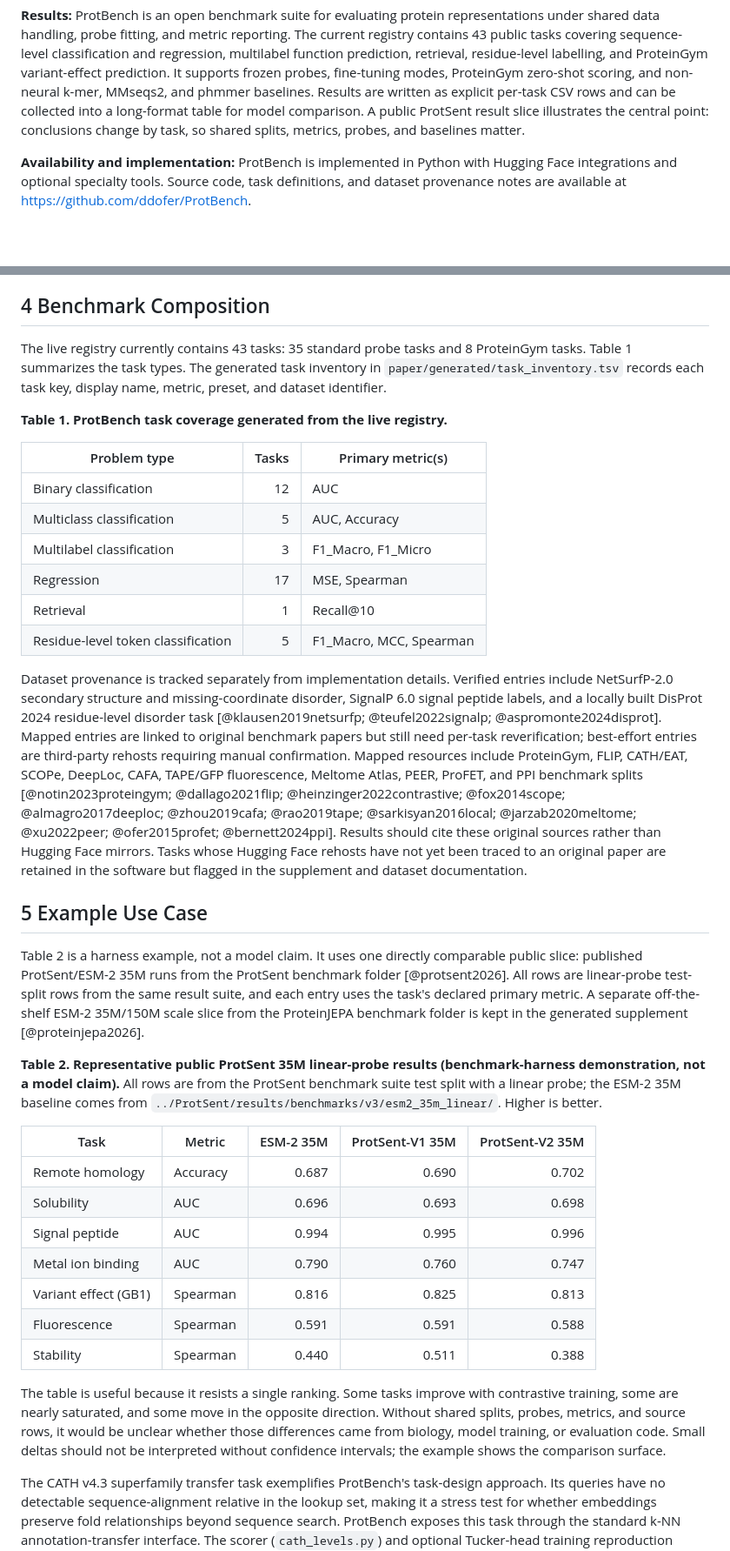
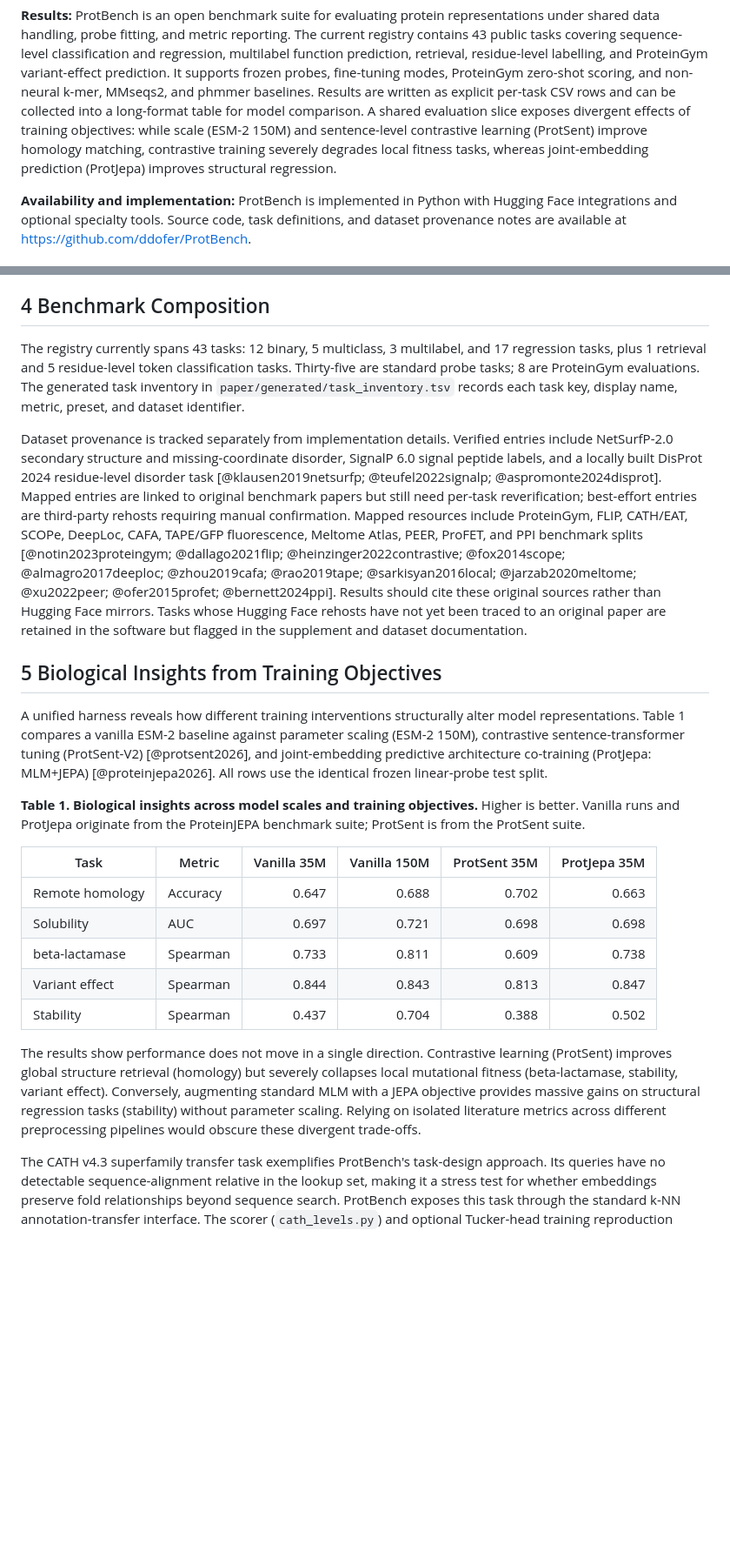
Before and after one commit to ddofer/ProtBench, a Markdown page: paper/protbench_application_note.md, 2 parts joined by grey strips. Shown at 87% size. GitHub-like rendering; blank space fills up the shorter version.

Commit message:
Rewrite Section 4 and 5 for concrete biological insights, removing Table 1 cruft

```diff
--- a/paper/protbench_application_note.md
+++ b/paper/protbench_application_note.md
@@ -23,8 +23,10 @@ residue-level labelling, and ProteinGym variant-effect prediction. It supports
 frozen probes, fine-tuning modes, ProteinGym zero-shot scoring, and non-neural
 k-mer, MMseqs2, and phmmer baselines. Results are written as explicit per-task
 CSV rows and can be collected into a long-format table for model comparison. A
-public ProtSent result slice illustrates the central point: conclusions change
-by task, so shared splits, metrics, probes, and baselines matter.
+shared evaluation slice exposes divergent effects of training objectives: while
+scale (ESM-2 150M) and sentence-level contrastive learning (ProtSent) improve
+homology matching, contrastive training severely degrades local fitness tasks,
+whereas joint-embedding prediction (ProtJepa) improves structural regression.
 
 **Availability and implementation:** ProtBench is implemented in Python with
 Hugging Face integrations and optional specialty tools. Source code, task
@@ -94,21 +96,7 @@ tasks where sequence similarity is already highly informative.
 
 ## 4 Benchmark Composition
 
-The live registry currently contains 43 tasks: 35 standard probe tasks and 8
-ProteinGym tasks. Table 1 summarizes the task types. The generated task
-inventory in `paper/generated/task_inventory.tsv` records each task key,
-display name, metric, preset, and dataset identifier.
-
-**Table 1. ProtBench task coverage generated from the live registry.**
-
-| Problem type | Tasks | Primary metric(s) |
-| --- | ---: | --- |
-| Binary classification | 12 | AUC |
-| Multiclass classification | 5 | AUC, Accuracy |
-| Multilabel classification | 3 | F1_Macro, F1_Micro |
-| Regression | 17 | MSE, Spearman |
-| Retrieval | 1 | Recall@10 |
-| Residue-level token classification | 5 | F1_Macro, MCC, Spearman |
+The registry currently spans 43 tasks: 12 binary, 5 multiclass, 3 multilabel, and 17 regression tasks, plus 1 retrieval and 5 residue-level token classification tasks. Thirty-five are standard probe tasks; 8 are ProteinGym evaluations. The generated task inventory in `paper/generated/task_inventory.tsv` records each task key, display name, metric, preset, and dataset identifier.
 
 Dataset provenance is tracked separately from implementation details. Verified
 entries include NetSurfP-2.0 secondary structure and missing-coordinate disorder,
@@ -126,33 +114,21 @@ should cite these original sources rather than Hugging Face mirrors. Tasks whose
 Hugging Face rehosts have not yet been traced to an original paper are retained
 in the software but flagged in the supplement and dataset documentation.
 
-## 5 Example Use Case
+## 5 Biological Insights from Training Objectives
 
-Table 2 is a harness example, not a model claim. It uses one directly comparable
-public slice: published ProtSent/ESM-2 35M runs from the ProtSent benchmark
-folder [@protsent2026]. All rows are linear-probe test-split rows from the same
-result suite, and each entry uses the task's declared primary metric. A separate
-off-the-shelf ESM-2 35M/150M scale slice from the ProteinJEPA benchmark folder is
-kept in the generated supplement [@proteinjepa2026].
+A unified harness reveals how different training interventions structurally alter model representations. Table 1 compares a vanilla ESM-2 baseline against parameter scaling (ESM-2 150M), contrastive sentence-transformer tuning (ProtSent-V2) [@protsent2026], and joint-embedding predictive architecture co-training (ProtJepa: MLM+JEPA) [@proteinjepa2026]. All rows use the identical frozen linear-probe test split.
 
-**Table 2. Representative public ProtSent 35M linear-probe results (benchmark-harness demonstration, not a model claim).** All rows are from the ProtSent benchmark suite test split with a linear probe; the ESM-2 35M baseline comes from `../ProtSent/results/benchmarks/v3/esm2_35m_linear/`. Higher is better.
+**Table 1. Biological insights across model scales and training objectives.** Higher is better. Vanilla runs and ProtJepa originate from the ProteinJEPA benchmark suite; ProtSent is from the ProtSent suite.
 
-| Task | Metric | ESM-2 35M | ProtSent-V1 35M | ProtSent-V2 35M |
-| --- | --- | ---: | ---: | ---: |
-| Remote homology | Accuracy | 0.687 | 0.690 | 0.702 |
-| Solubility | AUC | 0.696 | 0.693 | 0.698 |
-| Signal peptide | AUC | 0.994 | 0.995 | 0.996 |
-| Metal ion binding | AUC | 0.790 | 0.760 | 0.747 |
-| Variant effect (GB1) | Spearman | 0.816 | 0.825 | 0.813 |
-| Fluorescence | Spearman | 0.591 | 0.591 | 0.588 |
-| Stability | Spearman | 0.440 | 0.511 | 0.388 |
+| Task | Metric | Vanilla 35M | Vanilla 150M | ProtSent 35M | ProtJepa 35M |
+| --- | --- | ---: | ---: | ---: | ---: |
+| Remote homology | Accuracy | 0.647 | 0.688 | 0.702 | 0.663 |
+| Solubility | AUC | 0.697 | 0.721 | 0.698 | 0.698 |
+| beta-lactamase | Spearman | 0.733 | 0.811 | 0.609 | 0.738 |
+| Variant effect | Spearman | 0.844 | 0.843 | 0.813 | 0.847 |
+| Stability | Spearman | 0.437 | 0.704 | 0.388 | 0.502 |
 
-The table is useful because it resists a single ranking. Some tasks improve with
-contrastive training, some are nearly saturated, and some move in the opposite
-direction. Without shared splits, probes, metrics, and source rows, it would be
-unclear whether those differences came from biology, model training, or
-evaluation code. Small deltas should not be interpreted without confidence
-intervals; the example shows the comparison surface.
+The results show performance does not move in a single direction. Contrastive learning (ProtSent) improves global structure retrieval (homology) but severely collapses local mutational fitness (beta-lactamase, stability, variant effect). Conversely, augmenting standard MLM with a JEPA objective provides massive gains on structural regression tasks (stability) without parameter scaling. Relying on isolated literature metrics across different preprocessing pipelines would obscure these divergent trade-offs.
 
 The CATH v4.3 superfamily transfer task exemplifies ProtBench's task-design
 approach. Its queries have no detectable sequence-alignment relative in the
```
